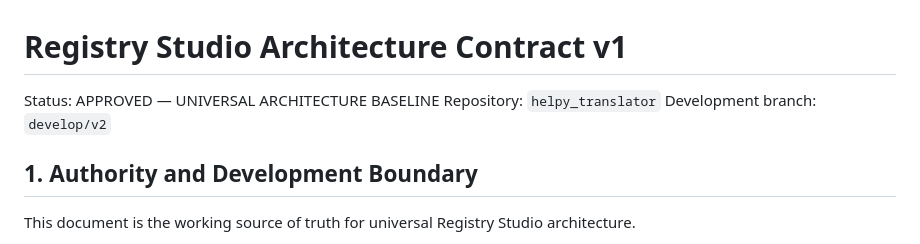
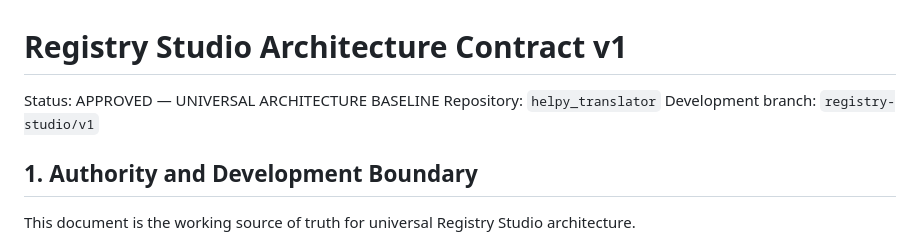
Before and after one commit to srs2800302-collab/helpy_translator, a Markdown page: docs/architecture/Registry_Studio_Architecture_Contract_v1.md, the part around the change. Drawn GitHub-style.

Commit message:
docs: sync registry studio development branch

```diff
--- a/docs/architecture/Registry_Studio_Architecture_Contract_v1.md
+++ b/docs/architecture/Registry_Studio_Architecture_Contract_v1.md
@@ -2,7 +2,7 @@
 
 Status: APPROVED — UNIVERSAL ARCHITECTURE BASELINE
 Repository: `helpy_translator`
-Development branch: `develop/v2`
+Development branch: `registry-studio/v1`
 
 ## 1. Authority and Development Boundary
 
```
